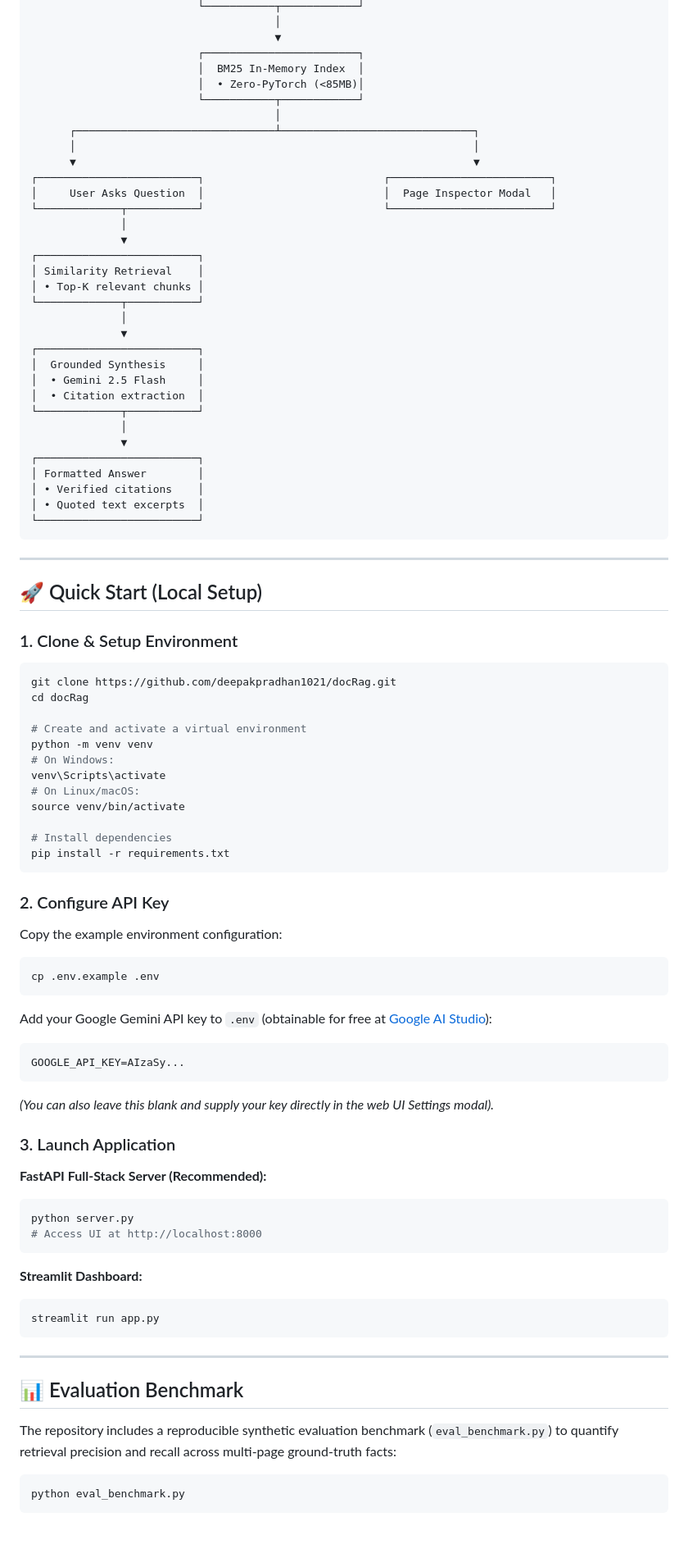
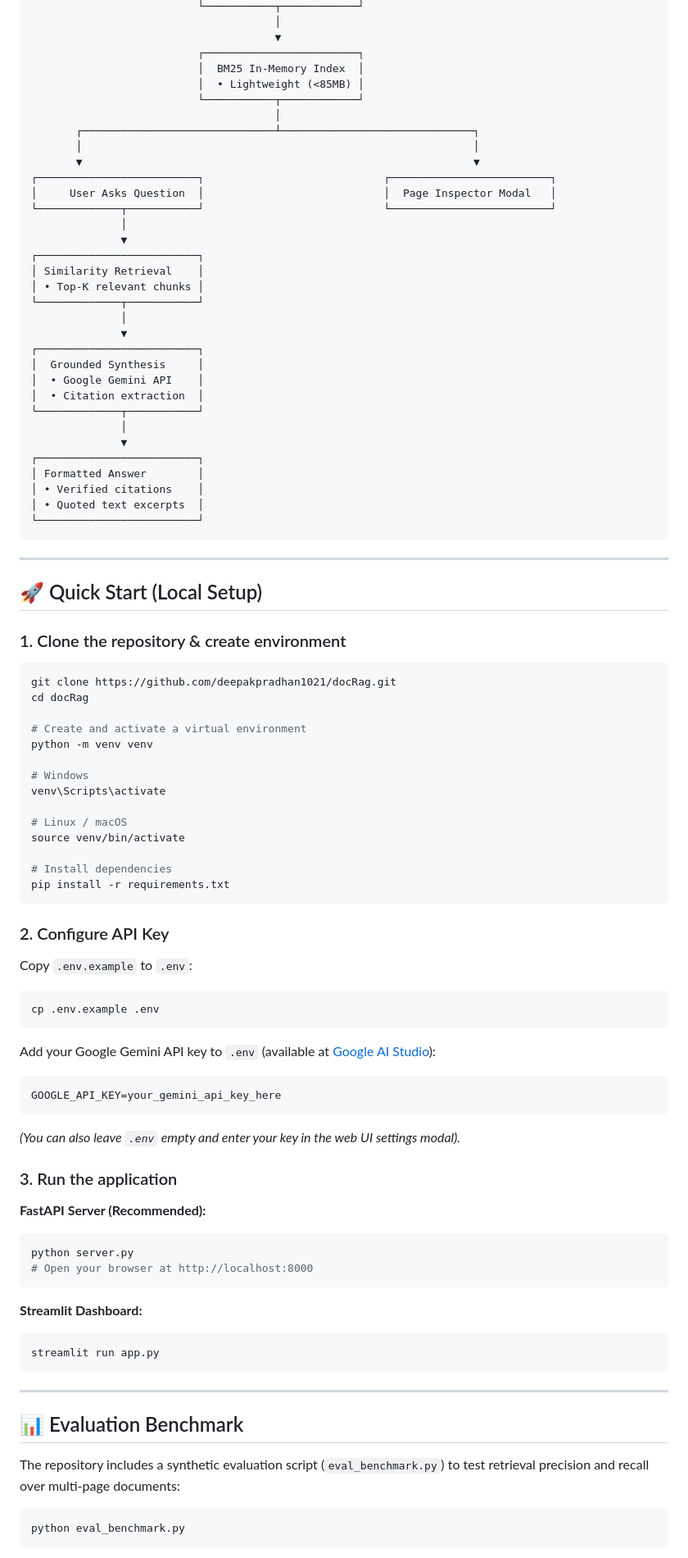
Before and after one commit to deepakpradhan1021/docRag, a Markdown page: README.md, the part around one of its changes. Shown at 82% size. Rendered like a GitHub page; blank space fills up the shorter version.

````diff
--- a/README.md
+++ b/README.md
@@ -59,12 +56,12 @@
                                       ▼
                           ┌────────────────────────┐
                           │  BM25 In-Memory Index  │
-                          │  • Zero-PyTorch (<85MB)│
+                          │  • Lightweight (<85MB) │
                           └───────────┬────────────┘
                                       │
-      ┌───────────────────────────────┴──────────────────────────────┐
-      │                                                              │
-      ▼                                                              ▼
+       ┌──────────────────────────────┴──────────────────────────────┐
+       │                                                             │
+       ▼                                                             ▼
 ┌─────────────────────────┐                            ┌─────────────────────────┐
 │     User Asks Question  │                            │  Page Inspector Modal   │
 └─────────────┬───────────┘                            └─────────────────────────┘
@@ -78,7 +75,7 @@
               ▼
 ┌─────────────────────────┐
 │  Grounded Synthesis     │
-│  • Gemini 2.5 Flash     │
+│  • Google Gemini API    │
 │  • Citation extraction  │
 └─────────────┬───────────┘
               │
@@ -94,7 +91,7 @@
 
 ## 🚀 Quick Start (Local Setup)
 
-### 1. Clone & Setup Environment
+### 1. Clone the repository & create environment
 
 ```bash
 git clone https://github.com/deepakpradhan1021/docRag.git
@@ -102,9 +99,11 @@ cd docRag
 
 # Create and activate a virtual environment
 python -m venv venv
-# On Windows:
+
+# Windows
 venv\Scripts\activate
-# On Linux/macOS:
+
+# Linux / macOS
 source venv/bin/activate
 
 # Install dependencies
@@ -113,26 +112,26 @@ pip install -r requirements.txt
 
 ### 2. Configure API Key
 
-Copy the example environment configuration:
+Copy `.env.example` to `.env`:
 
 ```bash
 cp .env.example .env
 ```
 
-Add your Google Gemini API key to `.env` (obtainable for free at [Google AI Studio](https://aistudio.google.com/apikey)):
+Add your Google Gemini API key to `.env` (available at [Google AI Studio](https://aistudio.google.com/apikey)):
 
 ```ini
-GOOGLE_API_KEY=AIzaSy...
+GOOGLE_API_KEY=your_gemini_api_key_here
 ```
 
-*(You can also leave this blank and supply your key directly in the web UI Settings modal).*
+*(You can also leave `.env` empty and enter your key in the web UI settings modal).*
 
-### 3. Launch Application
+### 3. Run the application
 
-**FastAPI Full-Stack Server (Recommended):**
+**FastAPI Server (Recommended):**
 ```bash
 python server.py
-# Access UI at http://localhost:8000
+# Open your browser at http://localhost:8000
 ```
 
 **Streamlit Dashboard:**
@@ -144,7 +143,7 @@ streamlit run app.py
 
 ## 📊 Evaluation Benchmark
 
-The repository includes a reproducible synthetic evaluation benchmark (`eval_benchmark.py`) to quantify retrieval precision and recall across multi-page ground-truth facts:
+The repository includes a synthetic evaluation script (`eval_benchmark.py`) to test retrieval precision and recall over multi-page documents:
 
 ```bash
 python eval_benchmark.py
````
Also changed, not shown: other parts of README.md (+25 -30 lines).
